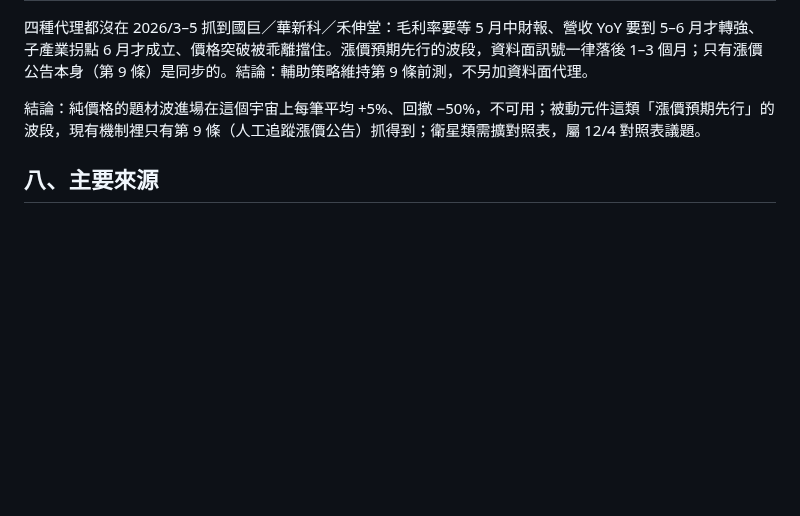
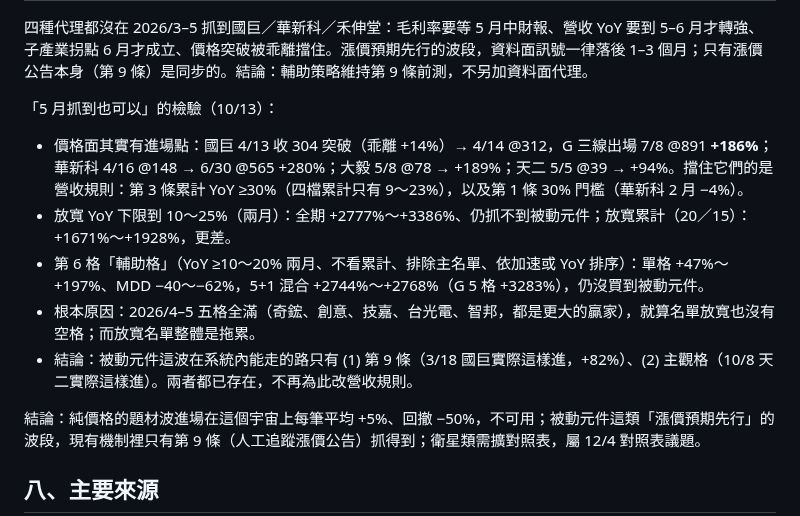
Before and after one commit to kko3okk/family-dividend-web, a Markdown page: RESEARCH.md, the part around the change. Rendered like a GitHub page; blank space fills up the shorter version.

Commit message:
研究 §二十之五：放寬營收門檻／第 6 輔助格的檢驗，仍抓不到被動元件
Co-Authored-By: Claude Fable 5.1 <noreply@anthropic.com>
Claude-Session: https://claude.ai/code/session_01Tj4bQcBZQ3SRiAQNmn8U5s

```diff
--- a/RESEARCH.md
+++ b/RESEARCH.md
@@ -819,6 +819,14 @@ InP 是 AI 光通訊唯一在 2026–2028 無法被替代的材料（200G/lane
 
 四種代理都沒在 2026/3–5 抓到國巨／華新科／禾伸堂：毛利率要等 5 月中財報、營收 YoY 要到 5–6 月才轉強、子產業拐點 6 月才成立、價格突破被乖離擋住。漲價預期先行的波段，資料面訊號一律落後 1–3 個月；只有漲價公告本身（第 9 條）是同步的。結論：輔助策略維持第 9 條前測，不另加資料面代理。
 
+
+「5 月抓到也可以」的檢驗（10/13）：
+- 價格面其實有進場點：國巨 4/13 收 304 突破（乖離 +14%）→ 4/14 @312，G 三線出場 7/8 @891 **+186%**；華新科 4/16 @148 → 6/30 @565 +280%；大毅 5/8 @78 → +189%；天二 5/5 @39 → +94%。擋住它們的是營收規則：第 3 條累計 YoY ≥30%（四檔累計只有 9～23%），以及第 1 條 30% 門檻（華新科 2 月 −4%）。
+- 放寬 YoY 下限到 10～25%（兩月）：全期 +2777%～+3386%、仍抓不到被動元件；放寬累計（20／15）：+1671%～+1928%，更差。
+- 第 6 格「輔助格」（YoY ≥10～20% 兩月、不看累計、排除主名單、依加速或 YoY 排序）：單格 +47%～+197%、MDD −40～−62%，5+1 混合 +2744%～+2768%（G 5 格 +3283%），仍沒買到被動元件。
+- 根本原因：2026/4–5 五格全滿（奇鋐、創意、技嘉、台光電、智邦，都是更大的贏家），就算名單放寬也沒有空格；而放寬名單整體是拖累。
+- 結論：被動元件這波在系統內能走的路只有 (1) 第 9 條（3/18 國巨實際這樣進，+82%）、(2) 主觀格（10/8 天二實際這樣進）。兩者都已存在，不再為此改營收規則。
+
 結論：純價格的題材波進場在這個宇宙上每筆平均 +5%、回撤 −50%，不可用；被動元件這類「漲價預期先行」的波段，現有機制裡只有第 9 條（人工追蹤漲價公告）抓得到；衛星類需擴對照表，屬 12/4 對照表議題。
 
 ## 八、主要來源
```
